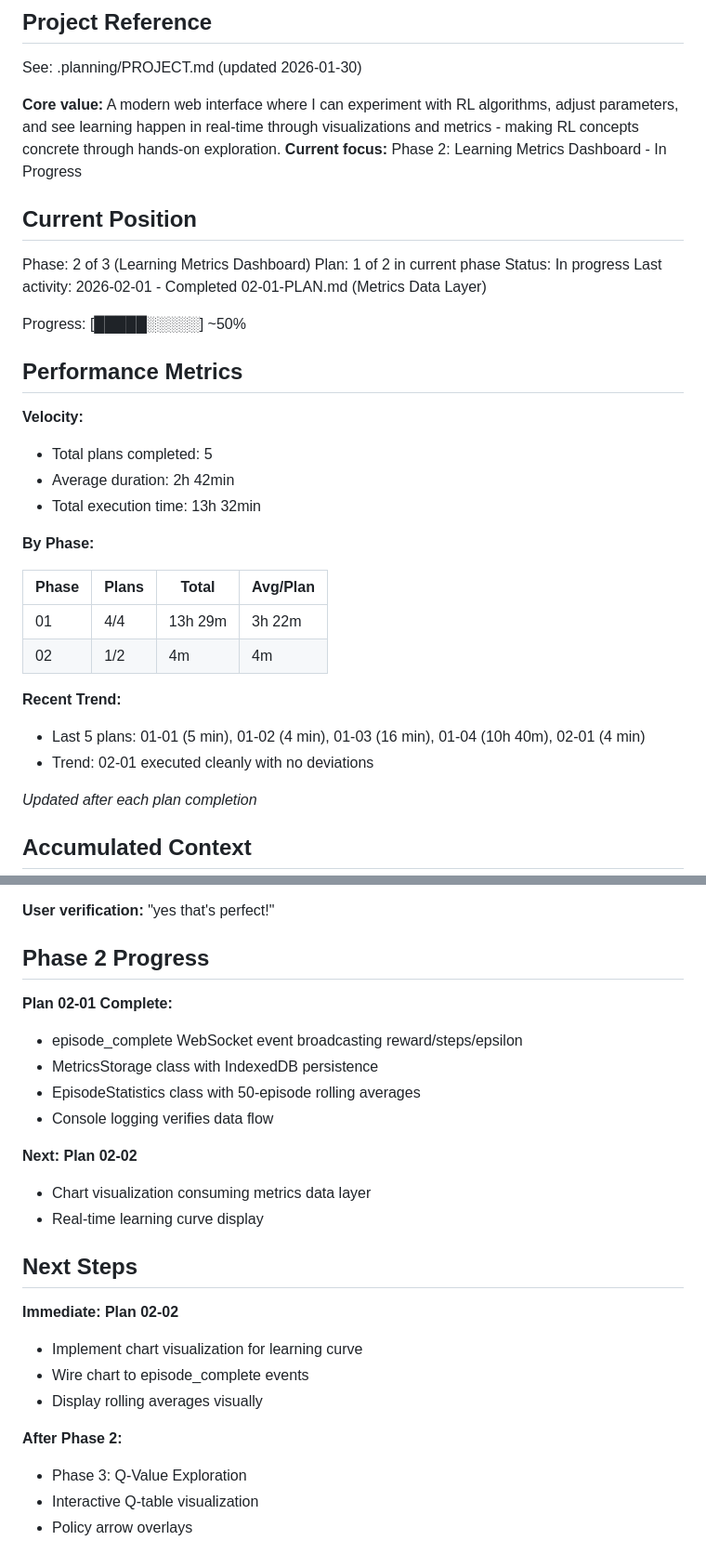
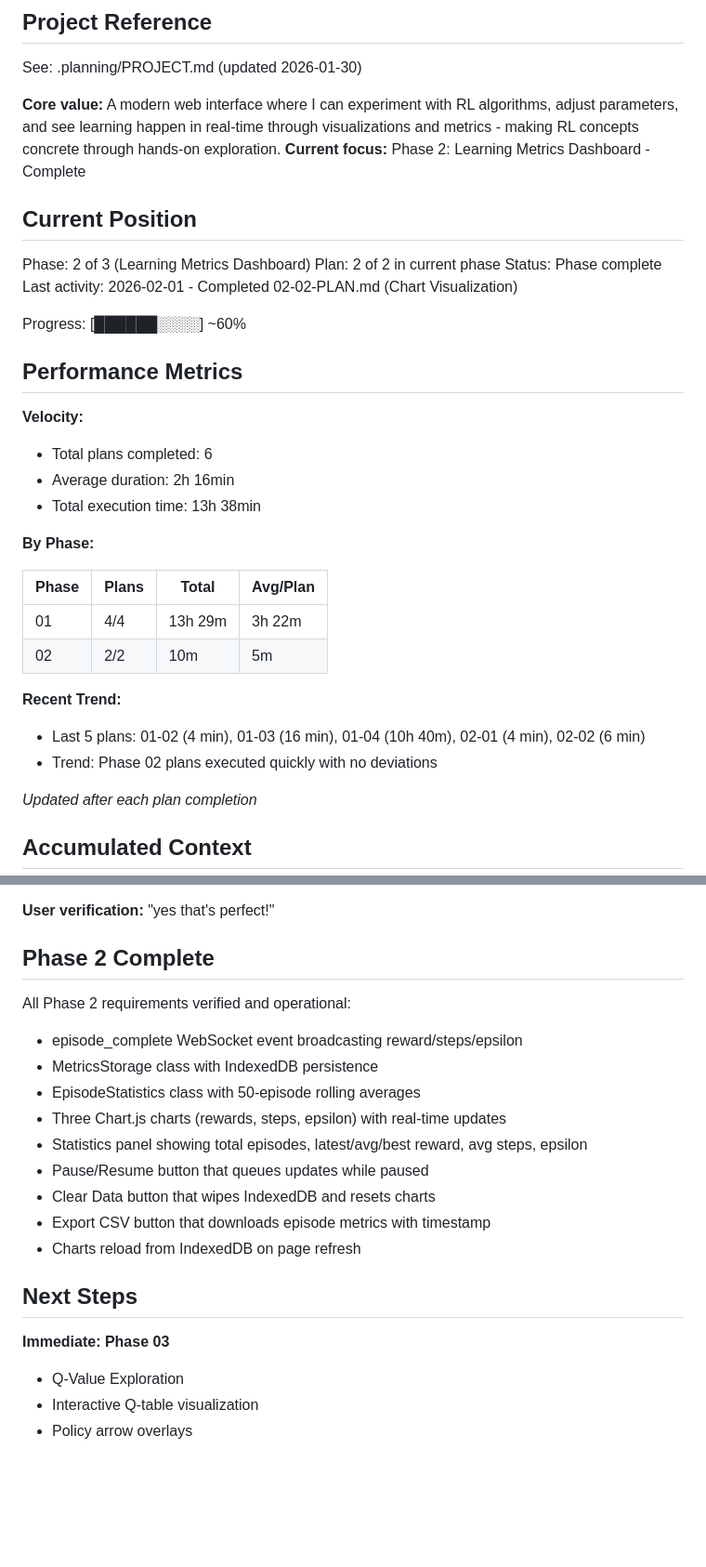
Before and after one commit to Urftt/reinforcement-learning-solitaire, a Markdown page: .planning/STATE.md, 2 parts joined by grey strips. Shown at 93% size. Rendered like a GitHub page; blank space fills up the shorter version.

Commit message:
docs(02-02): complete Chart Visualization plan
Tasks completed: 2/2
- Task 1: Add Chart.js and create chart containers in HTML
- Task 2: Create ChartManager class and wire to episode events

SUMMARY: .planning/phases/02-learning-metrics-dashboard/02-02-SUMMARY.md

```diff
--- a/.planning/STATE.md
+++ b/.planning/STATE.md
@@ -5,34 +5,34 @@
 See: .planning/PROJECT.md (updated 2026-01-30)
 
 **Core value:** A modern web interface where I can experiment with RL algorithms, adjust parameters, and see learning happen in real-time through visualizations and metrics - making RL concepts concrete through hands-on exploration.
-**Current focus:** Phase 2: Learning Metrics Dashboard - In Progress
+**Current focus:** Phase 2: Learning Metrics Dashboard - Complete
 
 ## Current Position
 
 Phase: 2 of 3 (Learning Metrics Dashboard)
-Plan: 1 of 2 in current phase
-Status: In progress
-Last activity: 2026-02-01 - Completed 02-01-PLAN.md (Metrics Data Layer)
+Plan: 2 of 2 in current phase
+Status: Phase complete
+Last activity: 2026-02-01 - Completed 02-02-PLAN.md (Chart Visualization)
 
-Progress: [█████░░░░░] ~50%
+Progress: [██████░░░░] ~60%
 
 ## Performance Metrics
 
 **Velocity:**
-- Total plans completed: 5
-- Average duration: 2h 42min
-- Total execution time: 13h 32min
+- Total plans completed: 6
+- Average duration: 2h 16min
+- Total execution time: 13h 38min
 
 **By Phase:**
 
 | Phase | Plans | Total | Avg/Plan |
 |-------|-------|-------|----------|
 | 01 | 4/4 | 13h 29m | 3h 22m |
-| 02 | 1/2 | 4m | 4m |
+| 02 | 2/2 | 10m | 5m |
 
 **Recent Trend:**
-- Last 5 plans: 01-01 (5 min), 01-02 (4 min), 01-03 (16 min), 01-04 (10h 40m), 02-01 (4 min)
-- Trend: 02-01 executed cleanly with no deviations
+- Last 5 plans: 01-02 (4 min), 01-03 (16 min), 01-04 (10h 40m), 02-01 (4 min), 02-02 (6 min)
+- Trend: Phase 02 plans executed quickly with no deviations
 
 *Updated after each plan completion*
 
@@ -91,26 +95,22 @@ All Phase 1 requirements verified and operational:
 
 **User verification:** "yes that's perfect!"
 
-## Phase 2 Progress
+## Phase 2 Complete
 
-**Plan 02-01 Complete:**
+All Phase 2 requirements verified and operational:
 - episode_complete WebSocket event broadcasting reward/steps/epsilon
 - MetricsStorage class with IndexedDB persistence
 - EpisodeStatistics class with 50-episode rolling averages
-- Console logging verifies data flow
-
-**Next: Plan 02-02**
-- Chart visualization consuming metrics data layer
-- Real-time learning curve display
+- Three Chart.js charts (rewards, steps, epsilon) with real-time updates
+- Statistics panel showing total episodes, latest/avg/best reward, avg steps, epsilon
+- Pause/Resume button that queues updates while paused
+- Clear Data button that wipes IndexedDB and resets charts
+- Export CSV button that downloads episode metrics with timestamp
+- Charts reload from IndexedDB on page refresh
 
 ## Next Steps
 
-**Immediate: Plan 02-02**
-- Implement chart visualization for learning curve
-- Wire chart to episode_complete events
-- Display rolling averages visually
-
-**After Phase 2:**
-- Phase 3: Q-Value Exploration
+**Immediate: Phase 03**
+- Q-Value Exploration
 - Interactive Q-table visualization
 - Policy arrow overlays
```
Also changed, not shown: other parts of .planning/STATE.md (+7 -3 lines), 1 other file.
